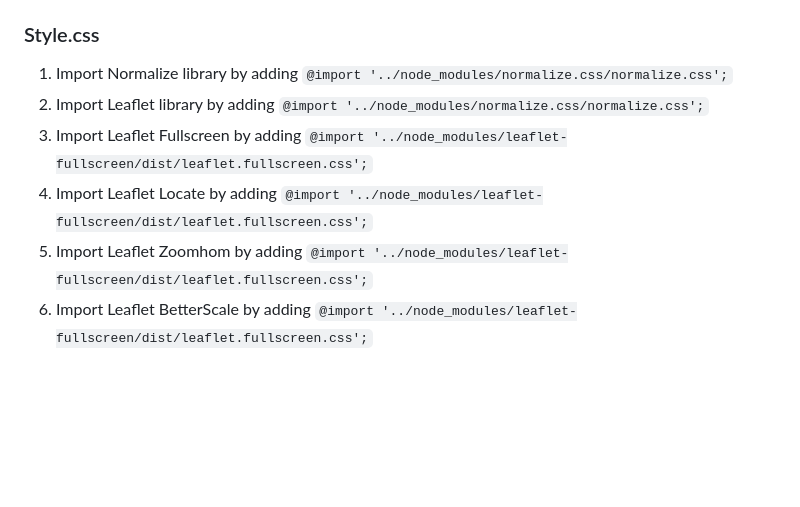
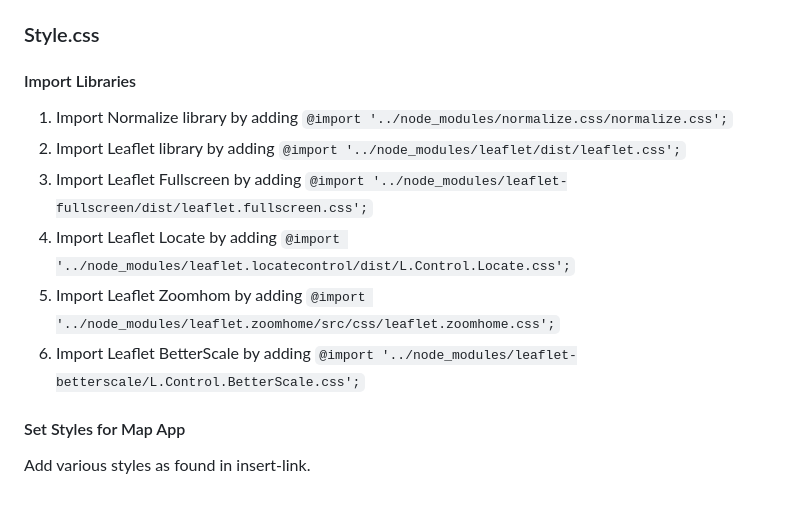
Before and after one commit to pmacMaps/build-maps-leaflet-parcel-gds23, a Markdown page: README.md, the part around the change. GitHub-like rendering; blank space fills up the shorter version.

```diff
--- a/README.md
+++ b/README.md
@@ -95,9 +95,14 @@ The `dist` directory will containt the production-ready files we can deploy on a
 
 ### Style.css
 
+#### Import Libraries
 1) Import Normalize library by adding `@import '../node_modules/normalize.css/normalize.css';`
-2) Import Leaflet library by adding `@import '../node_modules/normalize.css/normalize.css';`
+2) Import Leaflet library by adding `@import '../node_modules/leaflet/dist/leaflet.css';`
 3) Import Leaflet Fullscreen by adding `@import '../node_modules/leaflet-fullscreen/dist/leaflet.fullscreen.css';`
-4) Import Leaflet Locate by adding `@import '../node_modules/leaflet-fullscreen/dist/leaflet.fullscreen.css';`
-5) Import Leaflet Zoomhom by adding `@import '../node_modules/leaflet-fullscreen/dist/leaflet.fullscreen.css';`
-6) Import Leaflet BetterScale by adding `@import '../node_modules/leaflet-fullscreen/dist/leaflet.fullscreen.css';`
+4) Import Leaflet Locate by adding `@import '../node_modules/leaflet.locatecontrol/dist/L.Control.Locate.css';`
+5) Import Leaflet Zoomhom by adding `@import '../node_modules/leaflet.zoomhome/src/css/leaflet.zoomhome.css';`
+6) Import Leaflet BetterScale by adding `@import '../node_modules/leaflet-betterscale/L.Control.BetterScale.css';`
+
+#### Set Styles for Map App
+
+Add various styles as found in insert-link.
```
